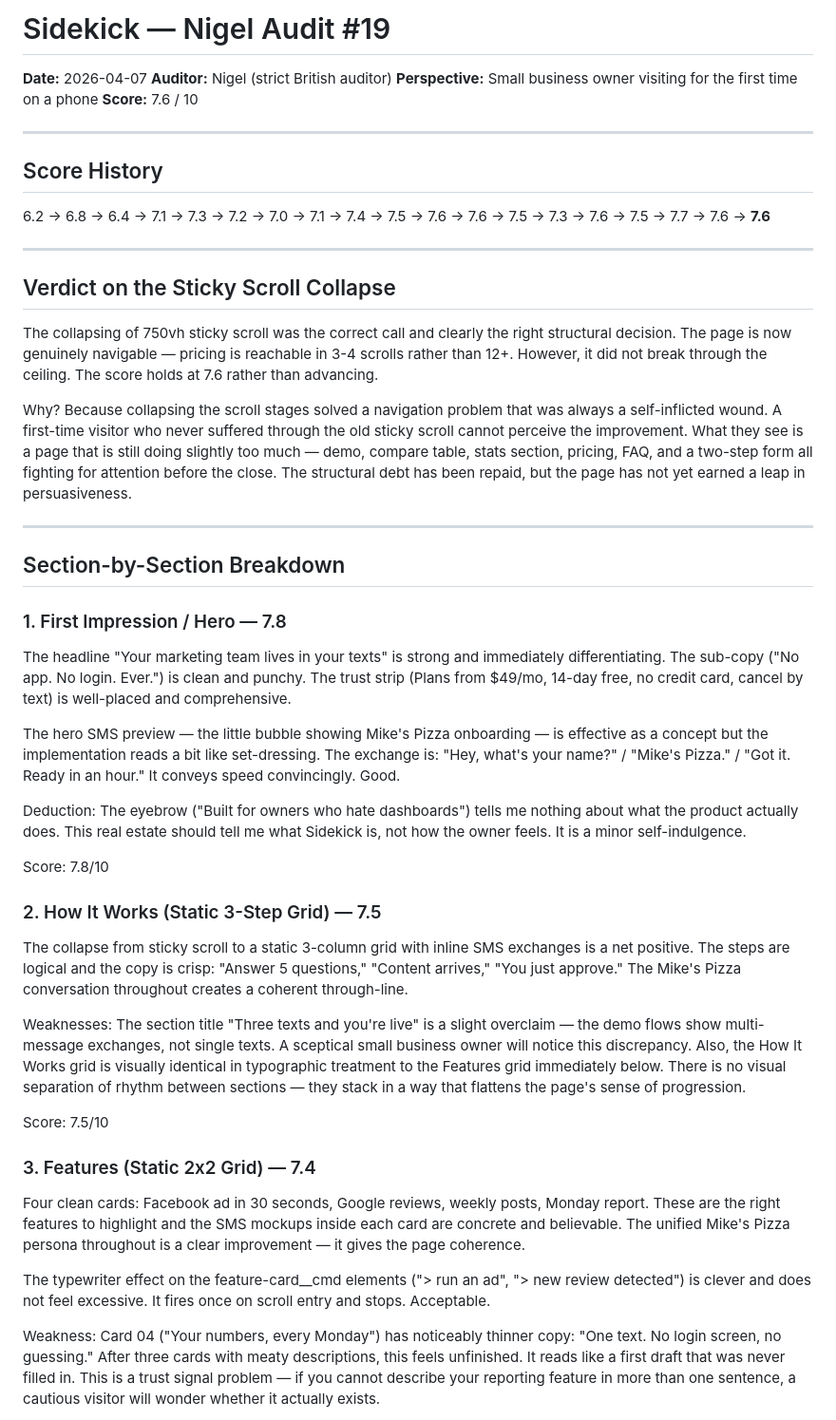
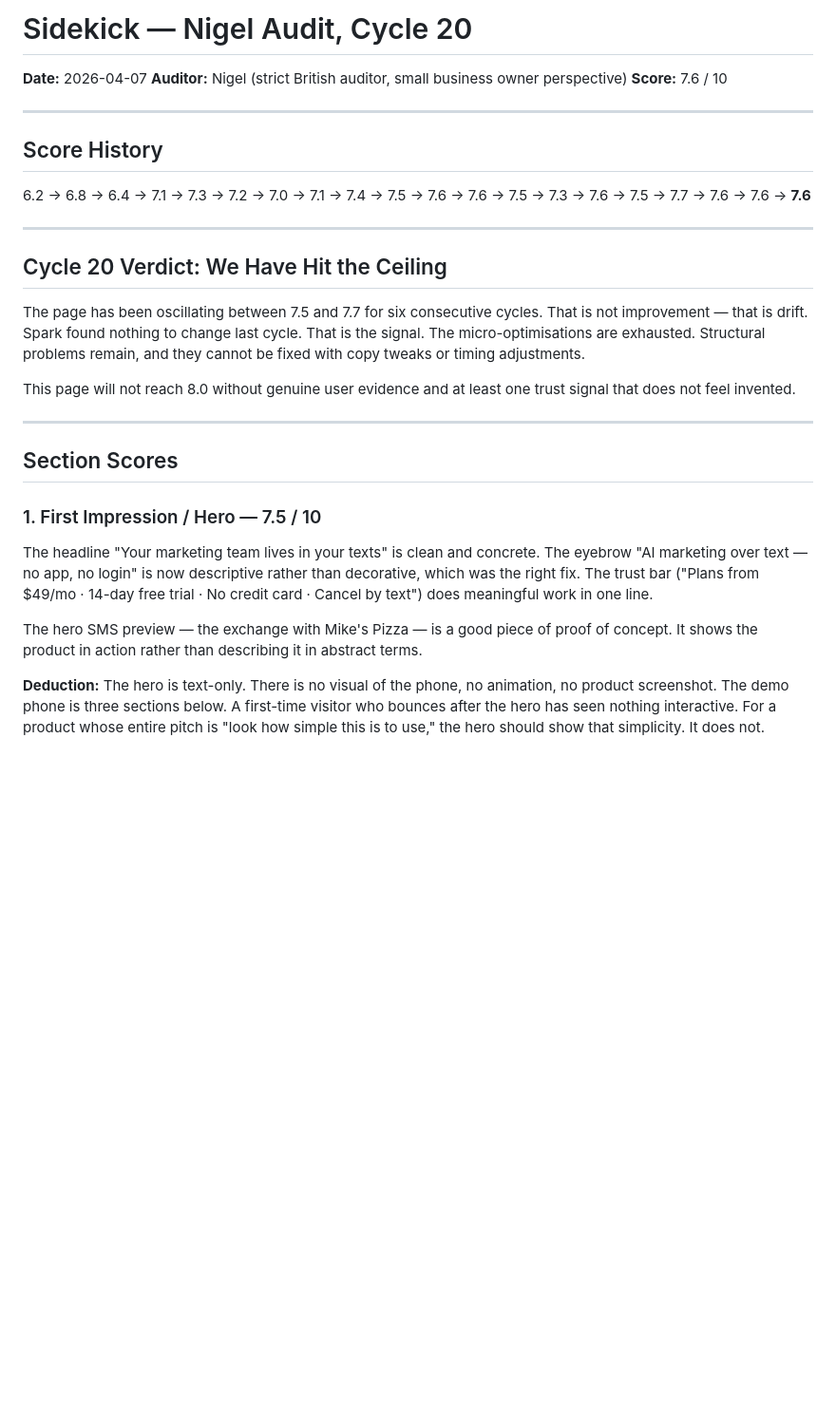
Before and after one commit to zed0minat0r/marketing-app, a Markdown page: AUDIT.md, the part around one of its changes. Shown at 95% size. GitHub-like rendering; blank space fills up the shorter version.

```diff
--- a/AUDIT.md
+++ b/AUDIT.md
@@ -1,46 +1,30 @@
-# Sidekick — Nigel Audit #19
+# Sidekick — Nigel Audit, Cycle 20
 **Date:** 2026-04-07
-**Auditor:** Nigel (strict British auditor)
-**Perspective:** Small business owner visiting for the first time on a phone
+**Auditor:** Nigel (strict British auditor, small business owner perspective)
 **Score:** 7.6 / 10
 
 ---
 
 ## Score History
-6.2 → 6.8 → 6.4 → 7.1 → 7.3 → 7.2 → 7.0 → 7.1 → 7.4 → 7.5 → 7.6 → 7.6 → 7.5 → 7.3 → 7.6 → 7.5 → 7.7 → 7.6 → **7.6**
+6.2 → 6.8 → 6.4 → 7.1 → 7.3 → 7.2 → 7.0 → 7.1 → 7.4 → 7.5 → 7.6 → 7.6 → 7.5 → 7.3 → 7.6 → 7.5 → 7.7 → 7.6 → 7.6 → **7.6**
 
 ---
 
-## Verdict on the Sticky Scroll Collapse
+## Cycle 20 Verdict: We Have Hit the Ceiling
 
-The collapsing of 750vh sticky scroll was the correct call and clearly the right structural decision. The page is now genuinely navigable — pricing is reachable in 3-4 scrolls rather than 12+. However, it did not break through the ceiling. The score holds at 7.6 rather than advancing.
+The page has been oscillating between 7.5 and 7.7 for six consecutive cycles. That is not improvement — that is drift. Spark found nothing to change last cycle. That is the signal. The micro-optimisations are exhausted. Structural problems remain, and they cannot be fixed with copy tweaks or timing adjustments.
 
-Why? Because collapsing the scroll stages solved a navigation problem that was always a self-inflicted wound. A first-time visitor who never suffered through the old sticky scroll cannot perceive the improvement. What they see is a page that is still doing slightly too much — demo, compare table, stats section, pricing, FAQ, and a two-step form all fighting for attention before the close. The structural debt has been repaid, but the page has not yet earned a leap in persuasiveness.
+This page will not reach 8.0 without genuine user evidence and at least one trust signal that does not feel invented.
 
 ---
 
-## Section-by-Section Breakdown
+## Section Scores
 
-### 1. First Impression / Hero — 7.8
-The headline "Your marketing team lives in your texts" is strong and immediately differentiating. The sub-copy ("No app. No login. Ever.") is clean and punchy. The trust strip (Plans from $49/mo, 14-day free, no credit card, cancel by text) is well-placed and comprehensive.
+### 1. First Impression / Hero — 7.5 / 10
 
-The hero SMS preview — the little bubble showing Mike's Pizza onboarding — is effective as a concept but the implementation reads a bit like set-dressing. The exchange is: "Hey, what's your name?" / "Mike's Pizza." / "Got it. Ready in an hour." It conveys speed convincingly. Good.
+The headline "Your marketing team lives in your texts" is clean and concrete. The eyebrow "AI marketing over text — no app, no login" is now descriptive rather than decorative, which was the right fix. The trust bar ("Plans from $49/mo · 14-day free trial · No credit card · Cancel by text") does meaningful work in one line.
 
-Deduction: The eyebrow ("Built for owners who hate dashboards") tells me nothing about what the product actually does. This real estate should tell me what Sidekick is, not how the owner feels. It is a minor self-indulgence.
+The hero SMS preview — the exchange with Mike's Pizza — is a good piece of proof of concept. It shows the product in action rather than describing it in abstract terms.
 
-Score: 7.8/10
+**Deduction:** The hero is text-only. There is no visual of the phone, no animation, no product screenshot. The demo phone is three sections below. A first-time visitor who bounces after the hero has seen nothing interactive. For a product whose entire pitch is "look how simple this is to use," the hero should show that simplicity. It does not.
 
-### 2. How It Works (Static 3-Step Grid) — 7.5
-The collapse from sticky scroll to a static 3-column grid with inline SMS exchanges is a net positive. The steps are logical and the copy is crisp: "Answer 5 questions," "Content arrives," "You just approve." The Mike's Pizza conversation throughout creates a coherent through-line.
-
-Weaknesses: The section title "Three texts and you're live" is a slight overclaim — the demo flows show multi-message exchanges, not single texts. A sceptical small business owner will notice this discrepancy. Also, the How It Works grid is visually identical in typographic treatment to the Features grid immediately below. There is no visual separation of rhythm between sections — they stack in a way that flattens the page's sense of progression.
-
-Score: 7.5/10
-
-### 3. Features (Static 2x2 Grid) — 7.4
-Four clean cards: Facebook ad in 30 seconds, Google reviews, weekly posts, Monday report. These are the right features to highlight and the SMS mockups inside each card are concrete and believable. The unified Mike's Pizza persona throughout is a clear improvement — it gives the page coherence.
-
-The typewriter effect on the feature-card__cmd elements ("> run an ad", "> new review detected") is clever and does not feel excessive. It fires once on scroll entry and stops. Acceptable.
-
-Weakness: Card 04 ("Your numbers, every Monday") has noticeably thinner copy: "One text. No login screen, no guessing." After three cards with meaty descriptions, this feels unfinished. It reads like a first draft that was never filled in. This is a trust signal problem — if you cannot describe your reporting feature in more than one sentence, a cautious visitor will wonder whether it actually exists.
-
```
Also changed, not shown: other parts of AUDIT.md (+141 -104 lines).
